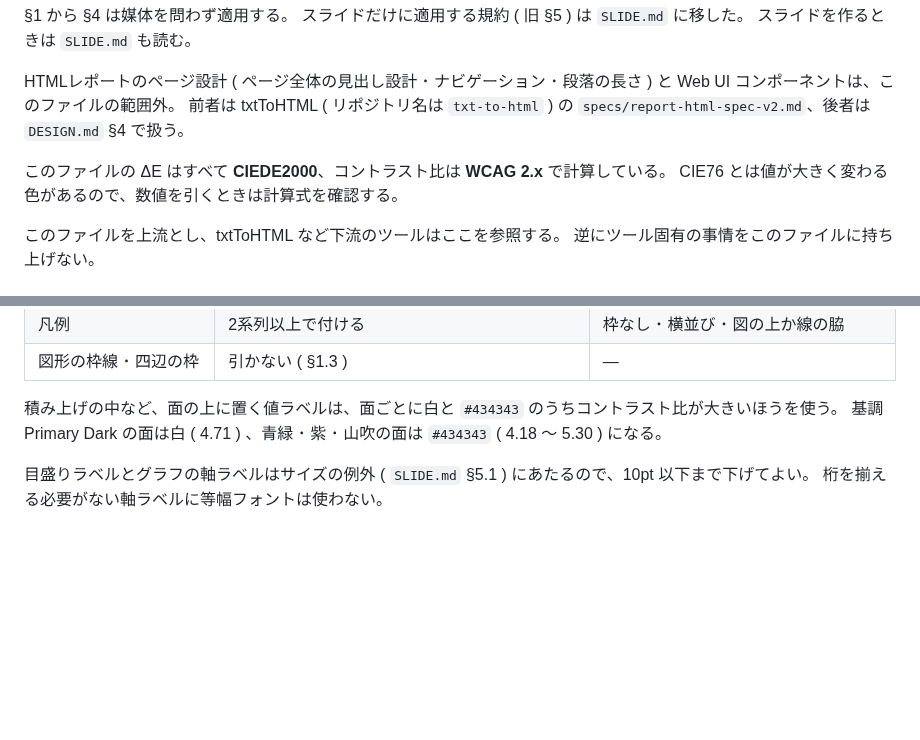
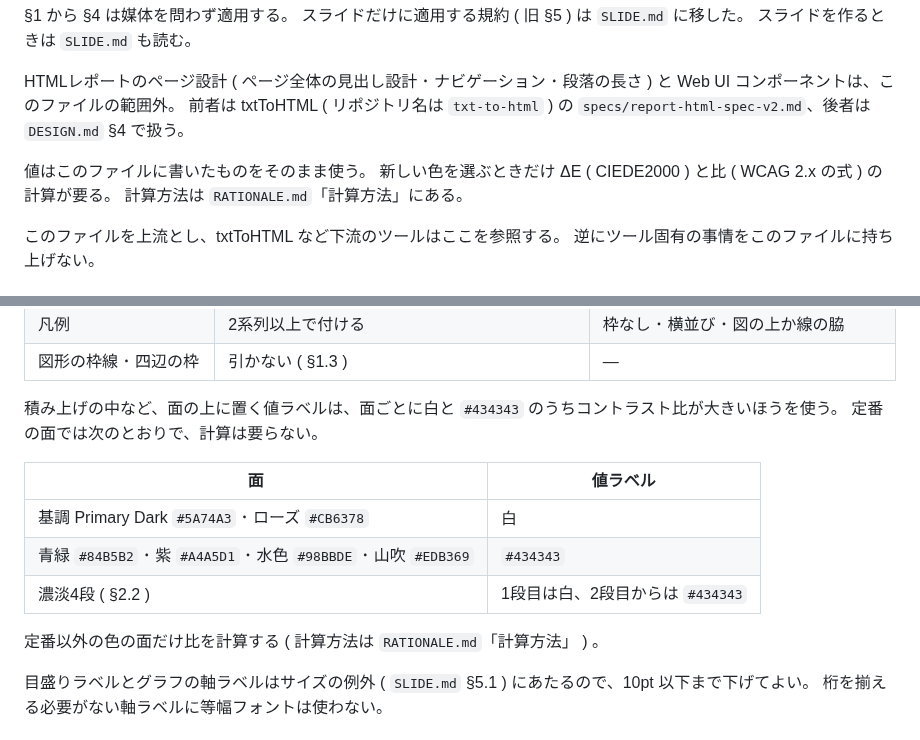
Before and after one commit to komorebi-tools/design-system, a Markdown page: FIGURE.md, 2 parts joined by grey strips. GitHub-like rendering; blank space fills up the shorter version.

```diff
--- a/FIGURE.md
+++ b/FIGURE.md
@@ -40,8 +40,9 @@ design-check は HTML を検査する仕組みなので、このファイルの
 HTMLレポートのページ設計 ( ページ全体の見出し設計 ･ ナビゲーション ･ 段落の長さ ) と Web UI コンポーネントは、このファイルの範囲外。
 前者は txtToHTML ( リポジトリ名は `txt-to-html` ) の `specs/report-html-spec-v2.md`、後者は `DESIGN.md` §4 で扱う。
 
-このファイルの ΔE はすべて **CIEDE2000**、コントラスト比は **WCAG 2.x** で計算している。
-CIE76 とは値が大きく変わる色があるので、数値を引くときは計算式を確認する。
+値はこのファイルに書いたものをそのまま使う。
+新しい色を選ぶときだけ ΔE ( CIEDE2000 ) と比 ( WCAG 2.x の式 ) の計算が要る。
+計算方法は `RATIONALE.md`「計算方法」にある。
 
 このファイルを上流とし、txtToHTML など下流のツールはここを参照する。
 逆にツール固有の事情をこのファイルに持ち上げない。
@@ -763,7 +764,15 @@ Googleスライドは中間点を手で追加できるので、2色で濁る場
 | 図形の枠線 ･ 四辺の枠 | 引かない ( §1.3 ) | ― |
 
 積み上げの中など、面の上に置く値ラベルは、面ごとに白と `#434343` のうちコントラスト比が大きいほうを使う。
-基調 Primary Dark の面は白 ( 4.71 ) 、青緑 ･ 紫 ･ 山吹の面は `#434343` ( 4.18 〜 5.30 ) になる。
+定番の面では次のとおりで、計算は要らない。
+
+| 面 | 値ラベル |
+|---|---|
+| 基調 Primary Dark `#5A74A3` ･ ローズ `#CB6378` | 白 |
+| 青緑 `#84B5B2` ･ 紫 `#A4A5D1` ･ 水色 `#98BBDE` ･ 山吹 `#EDB369` | `#434343` |
+| 濃淡4段 ( §2.2 ) | 1段目は白、2段目からは `#434343` |
+
+定番以外の色の面だけ比を計算する ( 計算方法は `RATIONALE.md`「計算方法」 ) 。
 
 目盛りラベルとグラフの軸ラベルはサイズの例外 ( `SLIDE.md` §5.1 ) にあたるので、10pt 以下まで下げてよい。
 桁を揃える必要がない軸ラベルに等幅フォントは使わない。
```
Also changed, not shown: RATIONALE.md (+30 -1 lines).
